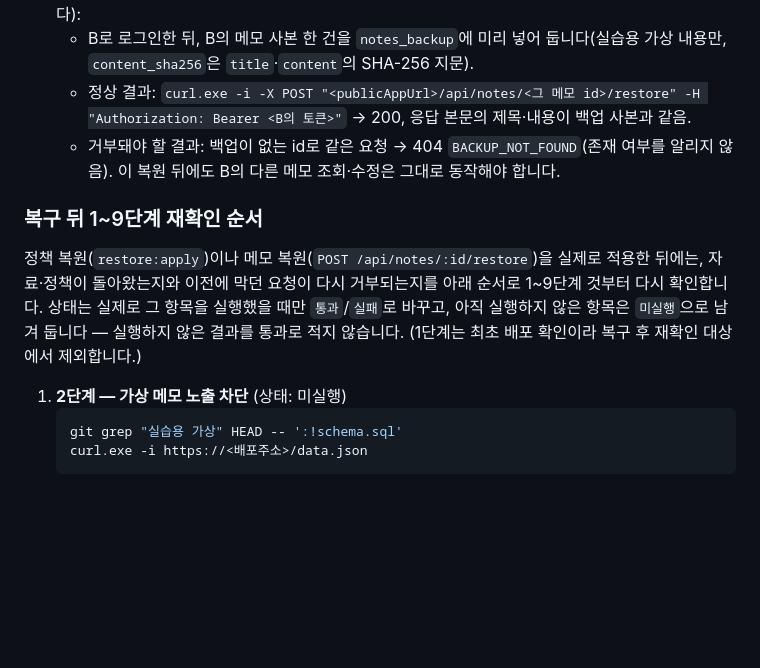
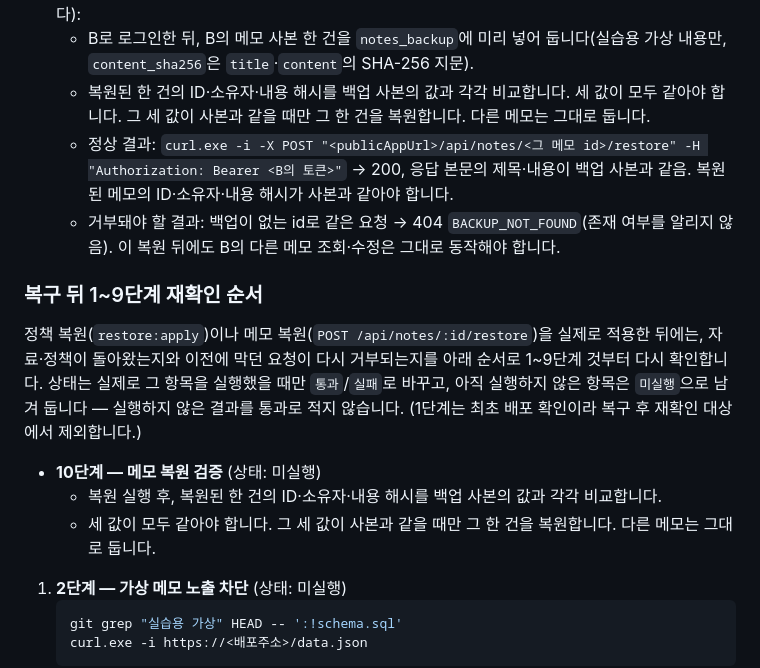
Before and after one commit to JYCHOI02/choi-bujang-secret-vault, a Markdown page: README.md, the part around the change. Rendered like a GitHub page; blank space fills up the shorter version.

Commit message:
10단계 저장점(수정)

````diff
--- a/README.md
+++ b/README.md
@@ -226,12 +226,17 @@
 3. Supabase SQL Editor에서 `schema.sql`의 10단계 부분(`notes_backup`, `restore_audit` 테이블 생성)을 먼저 실행해야 메모 복원 경로가 동작합니다.
 4. 메모 복원은 배포된 주소에서 시험 계정 B의 메모로만 확인합니다(계정 이메일은 저장소에 적지 않습니다):
    - B로 로그인한 뒤, B의 메모 사본 한 건을 `notes_backup`에 미리 넣어 둡니다(실습용 가상 내용만, `content_sha256`은 `title`·`content`의 SHA-256 지문).
-   - 정상 결과: `curl.exe -i -X POST "<publicAppUrl>/api/notes/<그 메모 id>/restore" -H "Authorization: Bearer <B의 토큰>"` → 200, 응답 본문의 제목·내용이 백업 사본과 같음.
+   - 복원된 한 건의 ID·소유자·내용 해시를 백업 사본의 값과 각각 비교합니다. 세 값이 모두 같아야 합니다. 그 세 값이 사본과 같을 때만 그 한 건을 복원합니다. 다른 메모는 그대로 둡니다.
+   - 정상 결과: `curl.exe -i -X POST "<publicAppUrl>/api/notes/<그 메모 id>/restore" -H "Authorization: Bearer <B의 토큰>"` → 200, 응답 본문의 제목·내용이 백업 사본과 같음. 복원된 메모의 ID·소유자·내용 해시가 사본과 같아야 합니다.
    - 거부돼야 할 결과: 백업이 없는 id로 같은 요청 → 404 `BACKUP_NOT_FOUND`(존재 여부를 알리지 않음). 이 복원 뒤에도 B의 다른 메모 조회·수정은 그대로 동작해야 합니다.
 
 ### 복구 뒤 1~9단계 재확인 순서
 
 정책 복원(`restore:apply`)이나 메모 복원(`POST /api/notes/:id/restore`)을 실제로 적용한 뒤에는, 자료·정책이 돌아왔는지와 이전에 막던 요청이 다시 거부되는지를 아래 순서로 1~9단계 것부터 다시 확인합니다. 상태는 실제로 그 항목을 실행했을 때만 `통과`/`실패`로 바꾸고, 아직 실행하지 않은 항목은 `미실행`으로 남겨 둡니다 — 실행하지 않은 결과를 통과로 적지 않습니다. (1단계는 최초 배포 확인이라 복구 후 재확인 대상에서 제외합니다.)
+
+- **10단계 — 메모 복원 검증** (상태: 미실행)
+  - 복원 실행 후, 복원된 한 건의 ID·소유자·내용 해시를 백업 사본의 값과 각각 비교합니다.
+  - 세 값이 모두 같아야 합니다. 그 세 값이 사본과 같을 때만 그 한 건을 복원합니다. 다른 메모는 그대로 둡니다.
 
 1. **2단계 — 가상 메모 노출 차단** (상태: 미실행)
    ```powershell
````
